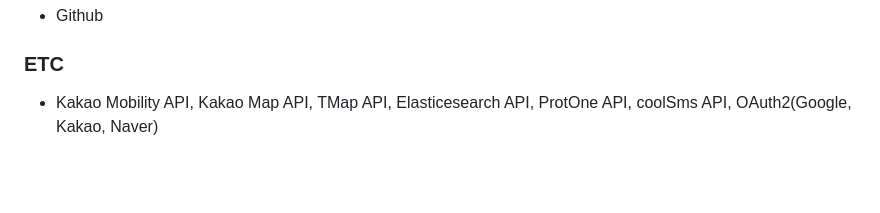
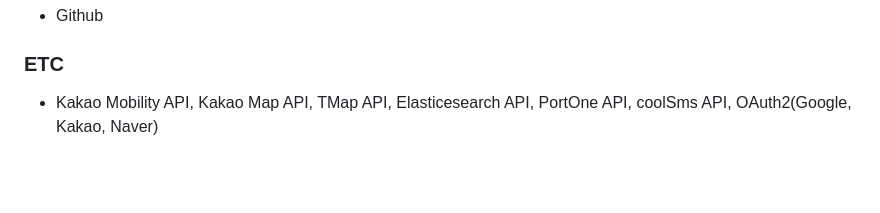
Before and after one commit to qorygnsska/Lostay, a Markdown page: README.md, the part around the change. Drawn GitHub-style.

```diff
--- a/README.md
+++ b/README.md
@@ -33,7 +33,7 @@
 - Github
 
 ### ETC
-- Kakao Mobility API, Kakao Map API, TMap API, Elasticesearch API, ProtOne API, coolSms API, OAuth2(Google, Kakao, Naver)
+- Kakao Mobility API, Kakao Map API, TMap API, Elasticesearch API, PortOne API, coolSms API, OAuth2(Google, Kakao, Naver)
 <br><br><br>
 
 # :bar_chart: ERD
```
